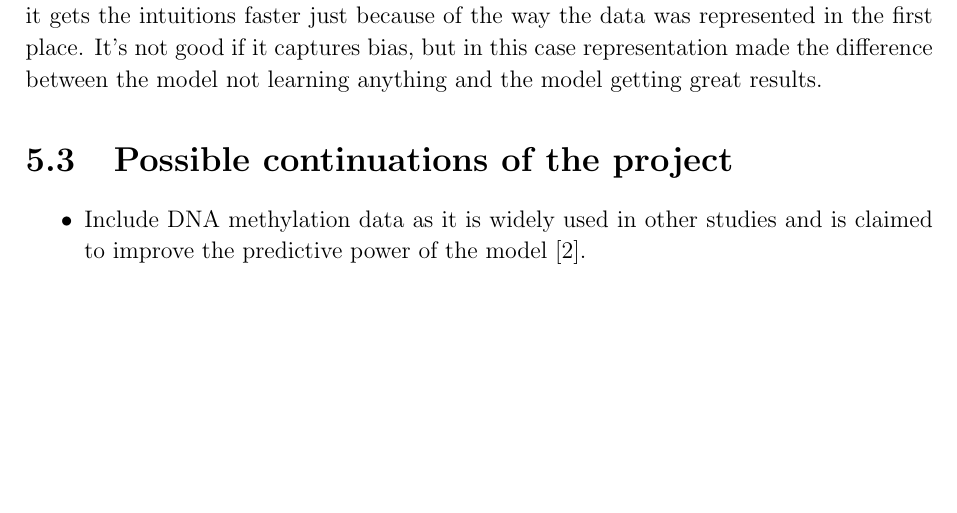
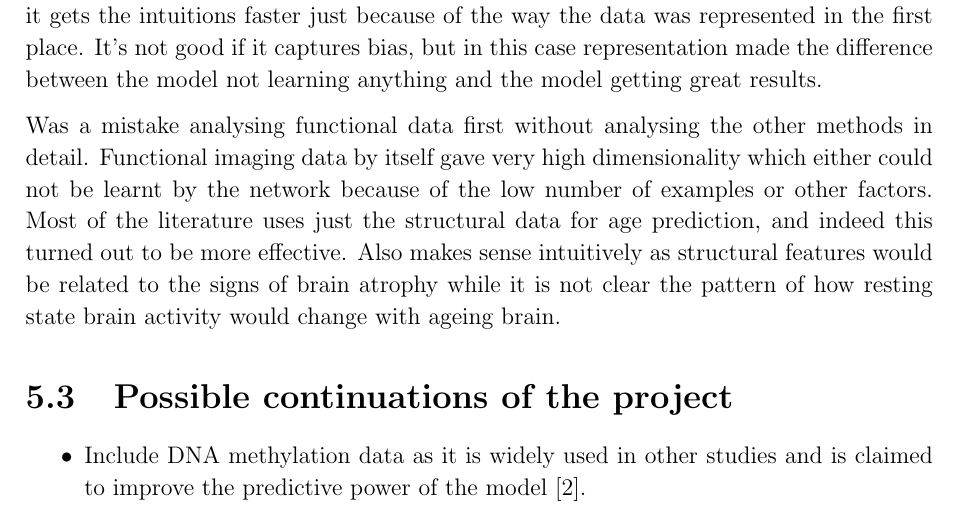
Before and after one commit to kamilest/cst-ii-dissertation, a LaTeX thesis (dissertation/dissertation.tex, which reads dissertation/chapters/conclusion.tex): part of page 19 of 23, cut so that both start at the same text, the shorter picture padded with empty space. Compiled offline with pdfLaTeX.

Commit message:
Functional vs structural data conclusion comment.

```diff
--- a/dissertation/chapters/conclusion.tex
+++ b/dissertation/chapters/conclusion.tex
@@ -7,6 +7,9 @@
 \section{The project in hindsight (lessons learnt)}
 Lessons learnt: graph \textit{representation} is more important than the framework used. Good representations of the dataset can help guide the learning algorithm in the right way as it gets the intuitions faster just because of the way the data was represented in the first place. It's not good if it captures bias, but in this case representation made the difference between the model not learning anything and the model getting great results.
 
+Was a mistake analysing functional data first without analysing the other methods in detail. Functional imaging data by itself gave very high dimensionality which either could not be learnt by the network because of the low number of examples or other factors. Most of the literature uses just the structural data for age prediction, and indeed this turned out to be more effective. Also makes sense intuitively as structural features would be related to the signs of brain atrophy while it is not clear the pattern of how resting state brain activity would change with ageing brain.
+
+
 \section{Possible continuations of the project}
 \begin{itemize}
     \item Include DNA methylation data as it is widely used in other studies and is claimed to improve the predictive power of the model \cite{cole2018brain}.
```
